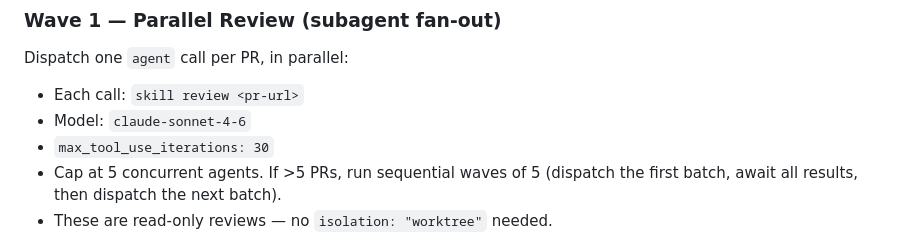
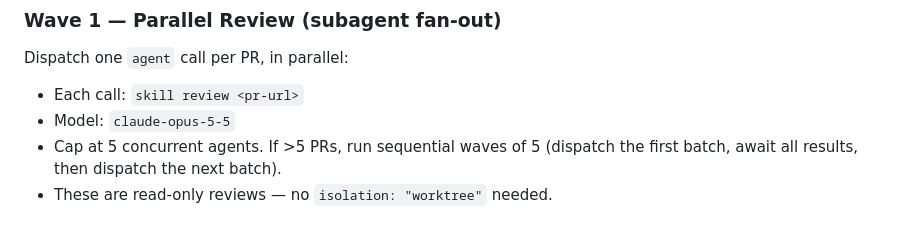
Before and after one commit to griffinwork40/agent-framework, a Markdown page: skills/pr-triage/SKILL.md, the part around the change. Rendered like a GitHub page.

Commit message:
Change model from claude-sonnet-4-6 to claude-opus-5-5
Updated model version for agent calls in PR triage.

```diff
--- a/skills/pr-triage/SKILL.md
+++ b/skills/pr-triage/SKILL.md
@@ -75,8 +75,7 @@ Proceeding to parallel review wave...
 Dispatch one `agent` call per PR, in parallel:
 
 - Each call: `skill review <pr-url>`
-- Model: `claude-sonnet-4-6`
-- `max_tool_use_iterations: 30`
+- Model: `claude-opus-5-5`
 - Cap at 5 concurrent agents. If >5 PRs, run sequential waves of 5 (dispatch the first batch, await all results, then dispatch the next batch).
 - These are read-only reviews — no `isolation: "worktree"` needed.
 
```
